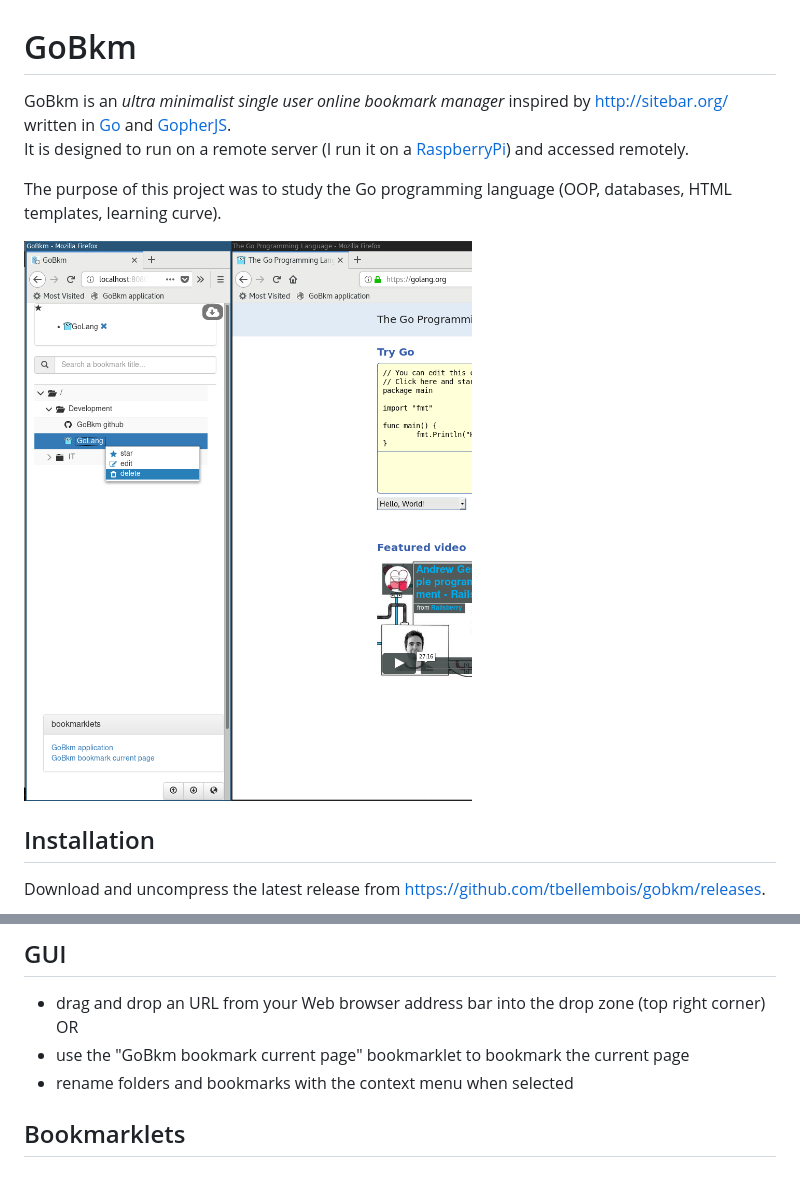
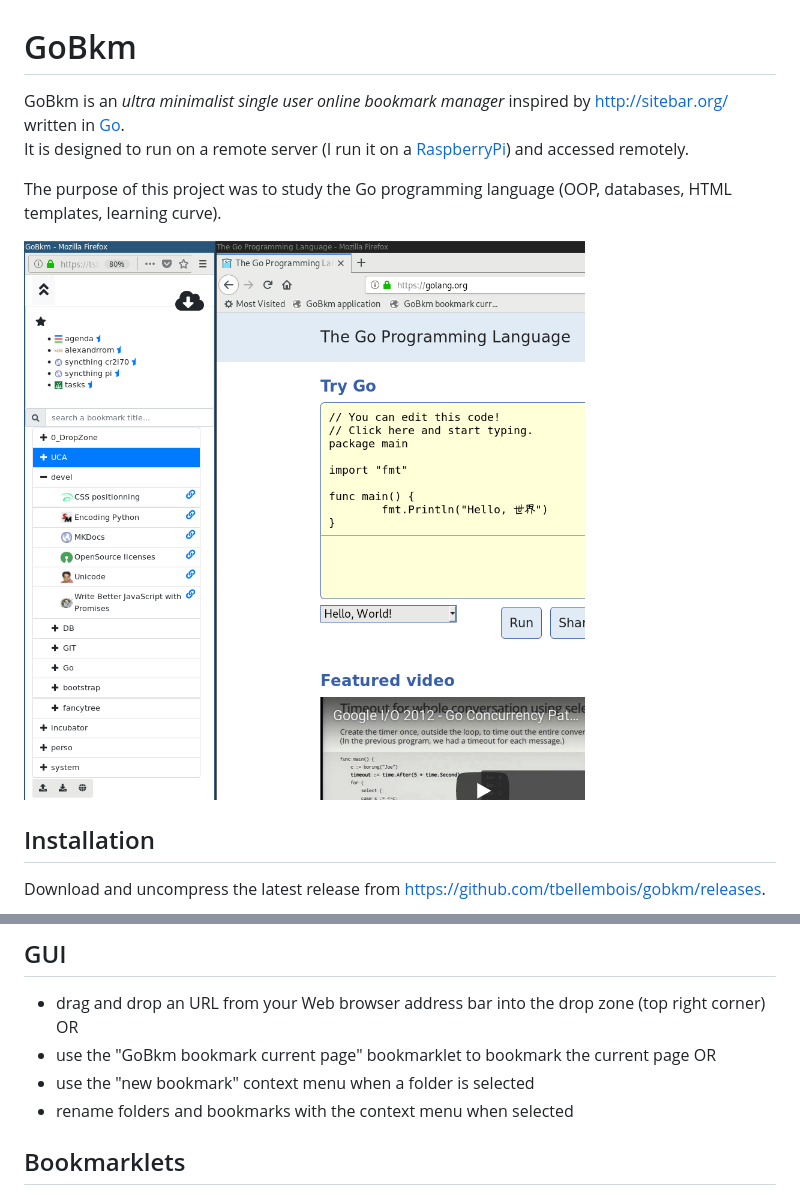
Before and after one commit to tbellembois/gobkm, a Markdown page: README.md, 2 parts joined by grey strips. Rendered like a GitHub page; pictures changed too: screenshot.png.

Commit message:
gobkm: updated README and screenshot

```diff
--- a/README.md
+++ b/README.md
@@ -1,6 +1,6 @@
 # GoBkm
 
-GoBkm is an *ultra minimalist single user online bookmark manager* inspired by <http://sitebar.org/> written in [Go](https://golang.org/) and [GopherJS](http://www.gopherjs.org/).
+GoBkm is an *ultra minimalist single user online bookmark manager* inspired by <http://sitebar.org/> written in [Go](https://golang.org/).
 It is designed to run on a remote server (I run it on a [RaspberryPi](https://www.raspberrypi.org/)) and accessed remotely.
 
 The purpose of this project was to study the Go programming language (OOP, databases, HTML templates, learning curve).
@@ -46,7 +46,8 @@ Debug mode (by default only errors are shown):
 ## GUI
 
 - drag and drop an URL from your Web browser address bar into the drop zone (top right corner) OR
-- use the "GoBkm bookmark current page" bookmarklet to bookmark the current page
+- use the "GoBkm bookmark current page" bookmarklet to bookmark the current page OR
+- use the "new bookmark" context menu when a folder is selected
 - rename folders and bookmarks with the context menu when selected
 
 ## Bookmarklets
```
